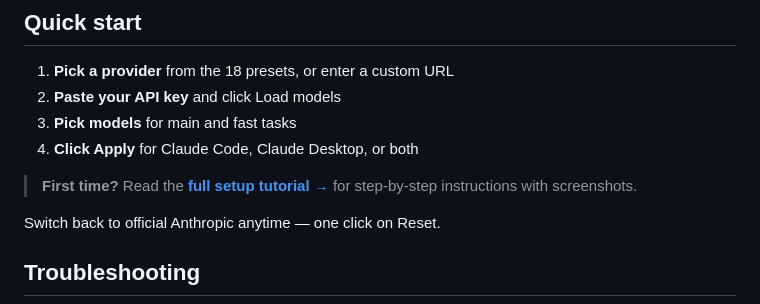
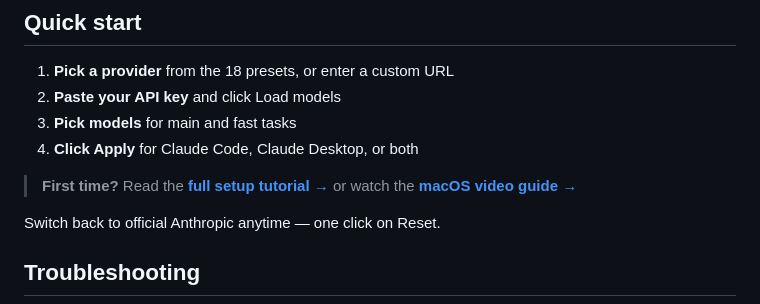
Before and after one commit to Superior-curtis/OpenClaude, a Markdown page: README.md, the part around one of its changes. Rendered like a GitHub page.

```diff
--- a/README.md
+++ b/README.md
@@ -51,7 +52,7 @@ OpenClaude is a desktop app that configures Claude Code and Claude Desktop to ta
 3. **Pick models** for main and fast tasks
 4. **Click Apply** for Claude Code, Claude Desktop, or both
 
-> **First time?** Read the **[full setup tutorial →](TUTORIAL.md)** for step-by-step instructions with screenshots.
+> **First time?** Read the **[full setup tutorial →](TUTORIAL.md)** or watch the **[macOS video guide →](https://youtu.be/9q-l-EwG6jY)**
 
 Switch back to official Anthropic anytime — one click on Reset.
 
```
Also changed, not shown: other parts of README.md (+1 -0 lines), TUTORIAL.md (+102 -7 lines).
